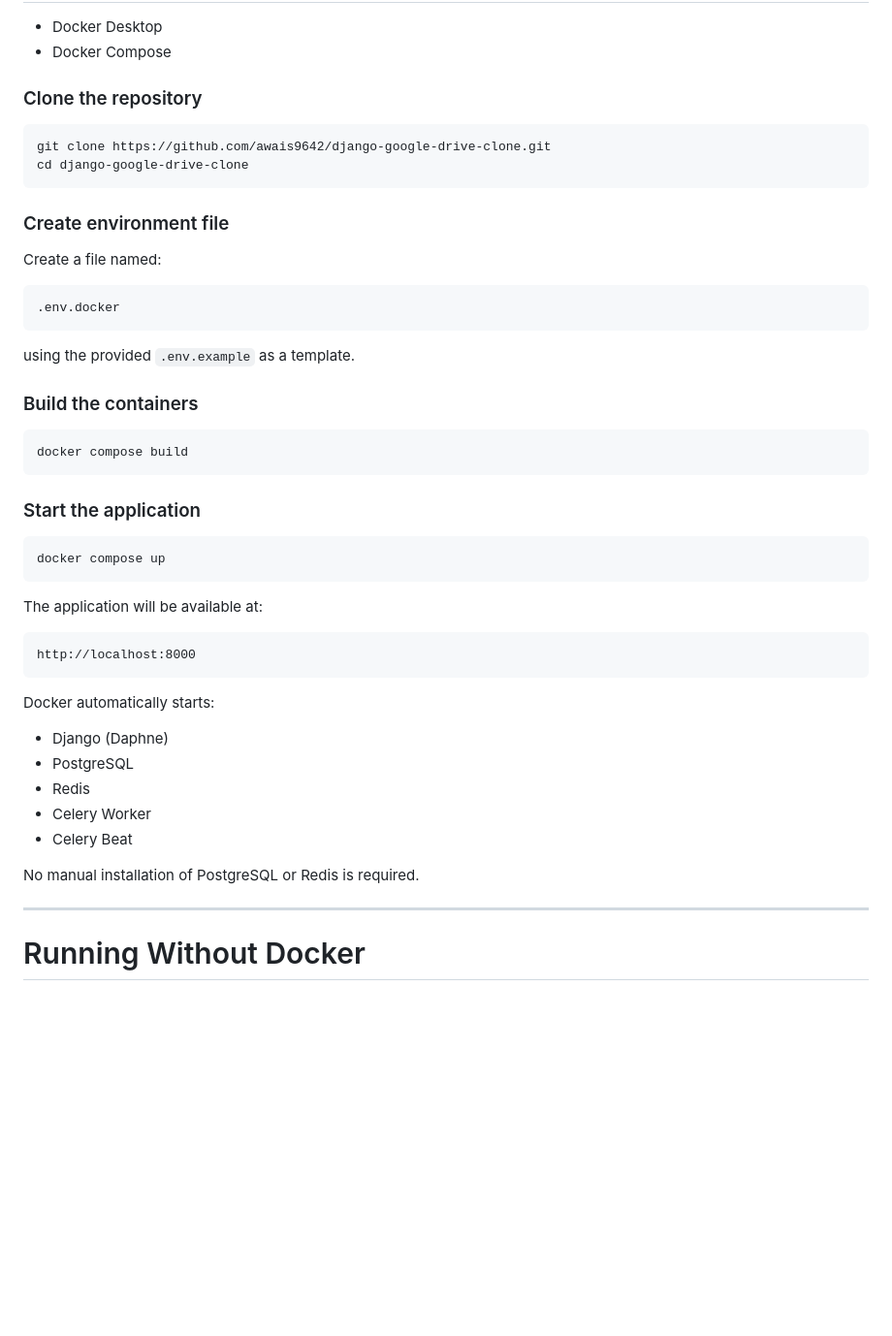
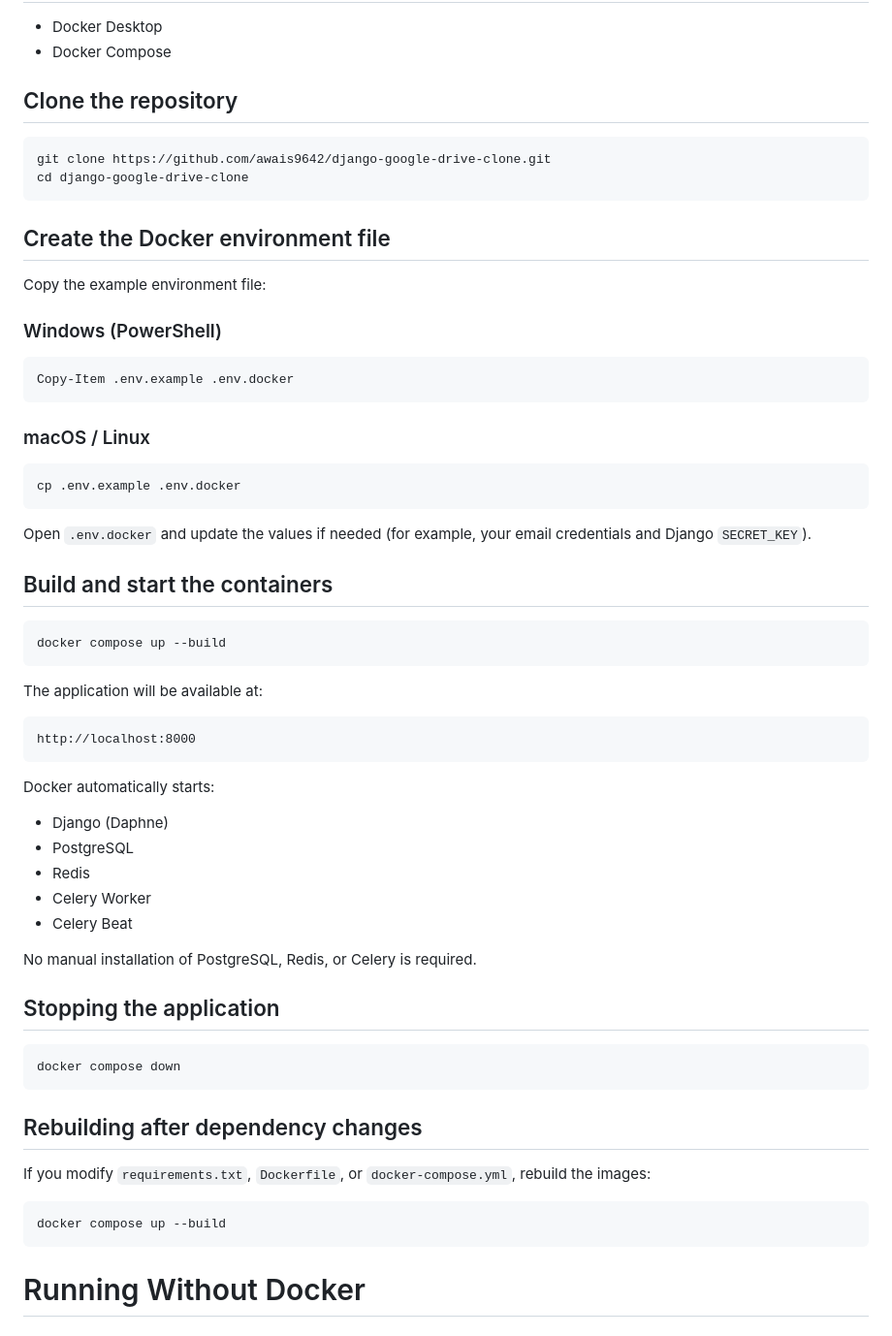
Before and after one commit to awais9642/django-google-drive-clone, a Markdown page: README.md, the part around the change. Shown at 97% size. GitHub-like rendering; blank space fills up the shorter version.

Commit message:
Refactor README for clarity and additional instructions
Updated formatting and instructions for cloning the repository, creating the Docker environment file, and building the containers. Added sections for stopping the application and rebuilding after dependency changes.

````diff
--- a/README.md
+++ b/README.md
@@ -41,33 +41,35 @@ A full-featured Google Drive clone built with Django, supporting real-time file
 - Docker Desktop
 - Docker Compose
 
-### Clone the repository
+## Clone the repository
 
 ```bash
 git clone https://github.com/awais9642/django-google-drive-clone.git
 cd django-google-drive-clone
 ```
 
-### Create environment file
+## Create the Docker environment file
 
-Create a file named:
+Copy the example environment file:
 
-```
-.env.docker
+### Windows (PowerShell)
+
+```powershell
+Copy-Item .env.example .env.docker
 ```
 
-using the provided `.env.example` as a template.
-
-### Build the containers
+### macOS / Linux
 
 ```bash
-docker compose build
+cp .env.example .env.docker
 ```
 
-### Start the application
+Open `.env.docker` and update the values if needed (for example, your email credentials and Django `SECRET_KEY`).
+
+## Build and start the containers
 
 ```bash
-docker compose up
+docker compose up --build
 ```
 
 The application will be available at:
@@ -84,9 +86,21 @@ Docker automatically starts:
 - Celery Worker
 - Celery Beat
 
-No manual installation of PostgreSQL or Redis is required.
+No manual installation of PostgreSQL, Redis, or Celery is required.
 
----
+## Stopping the application
+
+```bash
+docker compose down
+```
+
+## Rebuilding after dependency changes
+
+If you modify `requirements.txt`, `Dockerfile`, or `docker-compose.yml`, rebuild the images:
+
+```bash
+docker compose up --build
+```
 
 # Running Without Docker
 
````
